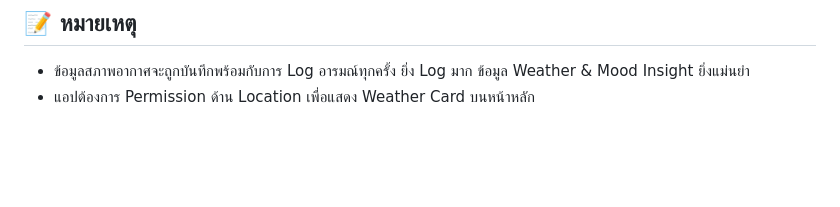
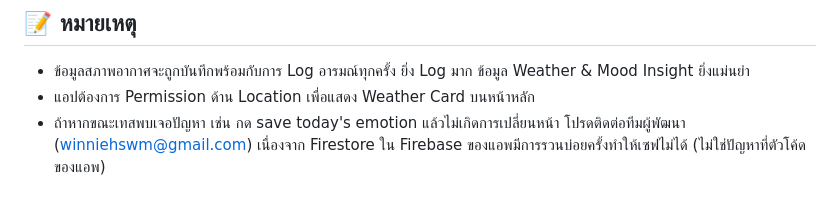
Before and after one commit to winnietnw/ITDS283_Sec2_Group10, a Markdown page: README.md, the part around the change. Rendered like a GitHub page; blank space fills up the shorter version.

```diff
--- a/README.md
+++ b/README.md
@@ -80,3 +80,4 @@ flutter run
 
 - ข้อมูลสภาพอากาศจะถูกบันทึกพร้อมกับการ Log อารมณ์ทุกครั้ง ยิ่ง Log มาก ข้อมูล Weather & Mood Insight ยิ่งแม่นยำ
 - แอปต้องการ Permission ด้าน Location เพื่อแสดง Weather Card บนหน้าหลัก
+- ถ้าหากขณะเทสพบเจอปัญหา เช่น กด save today's emotion แล้วไม่เกิดการเปลี่ยนหน้า โปรดติดต่อทีมผู้พัฒนา (winniehswm@gmail.com) เนื่องจาก Firestore ใน Firebase ของแอพมีการรวนบ่อยครั้งทำให้เซฟไม่ได้ (ไม่ใช่ปัญหาที่ตัวโค้ดของแอพ)
```
